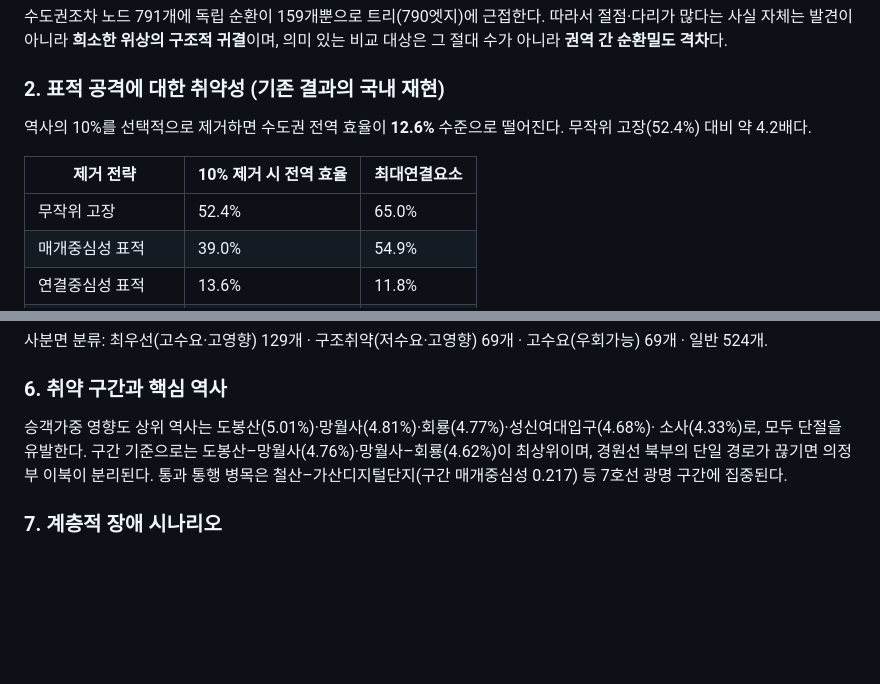
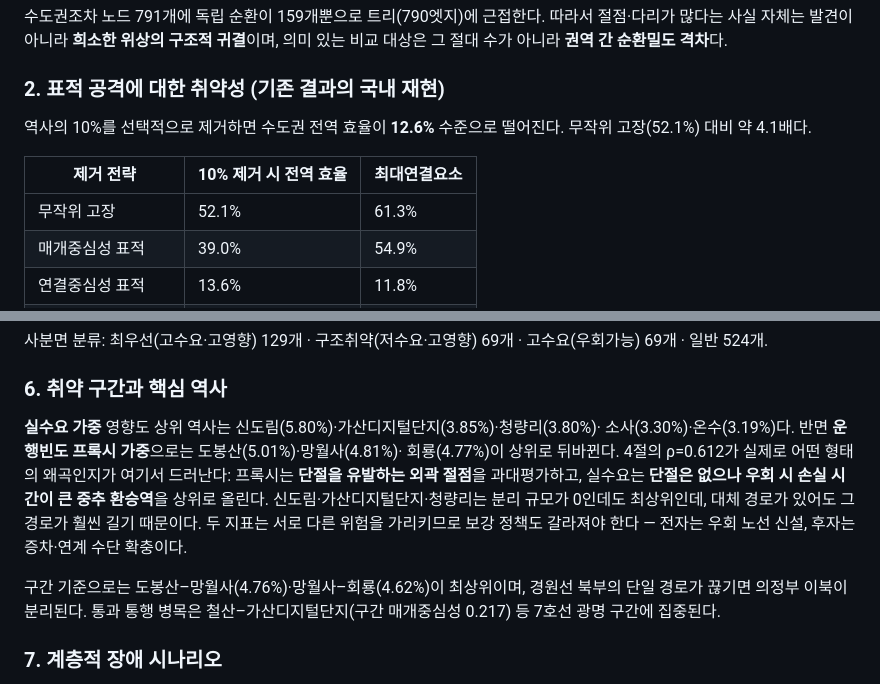
Before and after one commit to leeseoyang/Raility, a Markdown page: README.md, 2 parts joined by grey strips. Rendered like a GitHub page; blank space fills up the shorter version.

Commit message:
Fix README: correct random-failure resilience row; use real-demand ranking in section 6

```diff
--- a/README.md
+++ b/README.md
@@ -34,11 +34,11 @@
 ### 2. 표적 공격에 대한 취약성 (기존 결과의 국내 재현)
 
 역사의 10%를 선택적으로 제거하면 수도권 전역 효율이 **12.6%** 수준으로 떨어진다.
-무작위 고장(52.4%) 대비 약 4.2배다.
+무작위 고장(52.1%) 대비 약 4.1배다.
 
 | 제거 전략 | 10% 제거 시 전역 효율 | 최대연결요소 |
 |---|---|---|
-| 무작위 고장 | 52.4% | 65.0% |
+| 무작위 고장 | 52.1% | 61.3% |
 | 매개중심성 표적 | 39.0% | 54.9% |
 | 연결중심성 표적 | 13.6% | 11.8% |
 | **적응형 표적(재계산)** | **12.6%** | **5.9%** |
@@ -99,10 +99,17 @@ OD 자료가 없을 때 흔히 쓰는 **운행빈도(공급 지표) 프록시**
 
 ### 6. 취약 구간과 핵심 역사
 
-승객가중 영향도 상위 역사는 도봉산(5.01%)·망월사(4.81%)·회룡(4.77%)·성신여대입구(4.68%)·
-소사(4.33%)로, 모두 단절을 유발한다. 구간 기준으로는 도봉산–망월사(4.76%)·망월사–회룡(4.62%)이
-최상위이며, 경원선 북부의 단일 경로가 끊기면 의정부 이북이 분리된다. 통과 통행 병목은
-철산–가산디지털단지(구간 매개중심성 0.217) 등 7호선 광명 구간에 집중된다.
+**실수요 가중** 영향도 상위 역사는 신도림(5.80%)·가산디지털단지(3.85%)·청량리(3.80%)·
+소사(3.30%)·온수(3.19%)다. 반면 **운행빈도 프록시 가중**으로는 도봉산(5.01%)·망월사(4.81%)·
+회룡(4.77%)이 상위로 뒤바뀐다. 4절의 ρ=0.612가 실제로 어떤 형태의 왜곡인지가 여기서 드러난다:
+프록시는 **단절을 유발하는 외곽 절점**을 과대평가하고, 실수요는 **단절은 없으나 우회 시 손실
+시간이 큰 중추 환승역**을 상위로 올린다. 신도림·가산디지털단지·청량리는 분리 규모가 0인데도
+최상위인데, 대체 경로가 있어도 그 경로가 훨씬 길기 때문이다. 두 지표는 서로 다른 위험을
+가리키므로 보강 정책도 갈라져야 한다 — 전자는 우회 노선 신설, 후자는 증차·연계 수단 확충이다.
+
+구간 기준으로는 도봉산–망월사(4.76%)·망월사–회룡(4.62%)이 최상위이며, 경원선 북부의 단일
+경로가 끊기면 의정부 이북이 분리된다. 통과 통행 병목은 철산–가산디지털단지(구간 매개중심성
+0.217) 등 7호선 광명 구간에 집중된다.
 
 ### 7. 계층적 장애 시나리오
 
```
